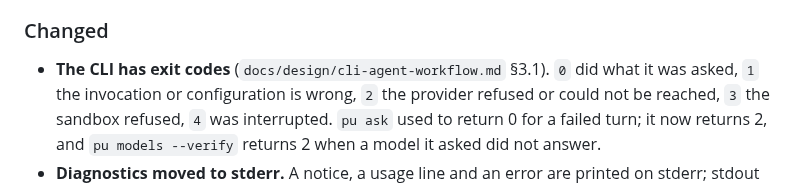
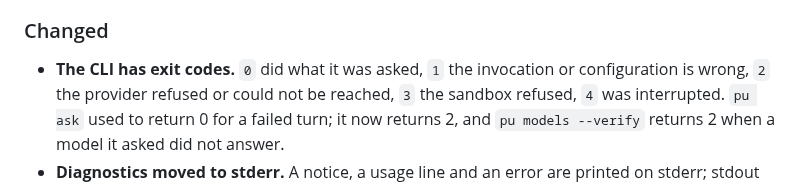
Before and after one commit to Oblivichrash/pu-cli, a Markdown page: CHANGELOG.md, the part around the change. Drawn GitHub-style.

Commit message:
docs: drop a path into a note the repository does not carry
The exit-code entry cited a design note that was never committed, so the reference named
a file a reader could not open. The entry describes the codes itself, which is the fact
the reference was standing in for.

```diff
--- a/CHANGELOG.md
+++ b/CHANGELOG.md
@@ -59,7 +59,7 @@ the commit that made it, and its current behaviour is in the relevant document
 
 ### Changed
 
-- **The CLI has exit codes** (`docs/design/cli-agent-workflow.md` §3.1). `0` did what it
+- **The CLI has exit codes.** `0` did what it
   was asked, `1` the invocation or configuration is wrong, `2` the provider refused or
   could not be reached, `3` the sandbox refused, `4` was interrupted. `pu ask` used to
   return 0 for a failed turn; it now returns 2, and `pu models --verify` returns 2 when a
```
